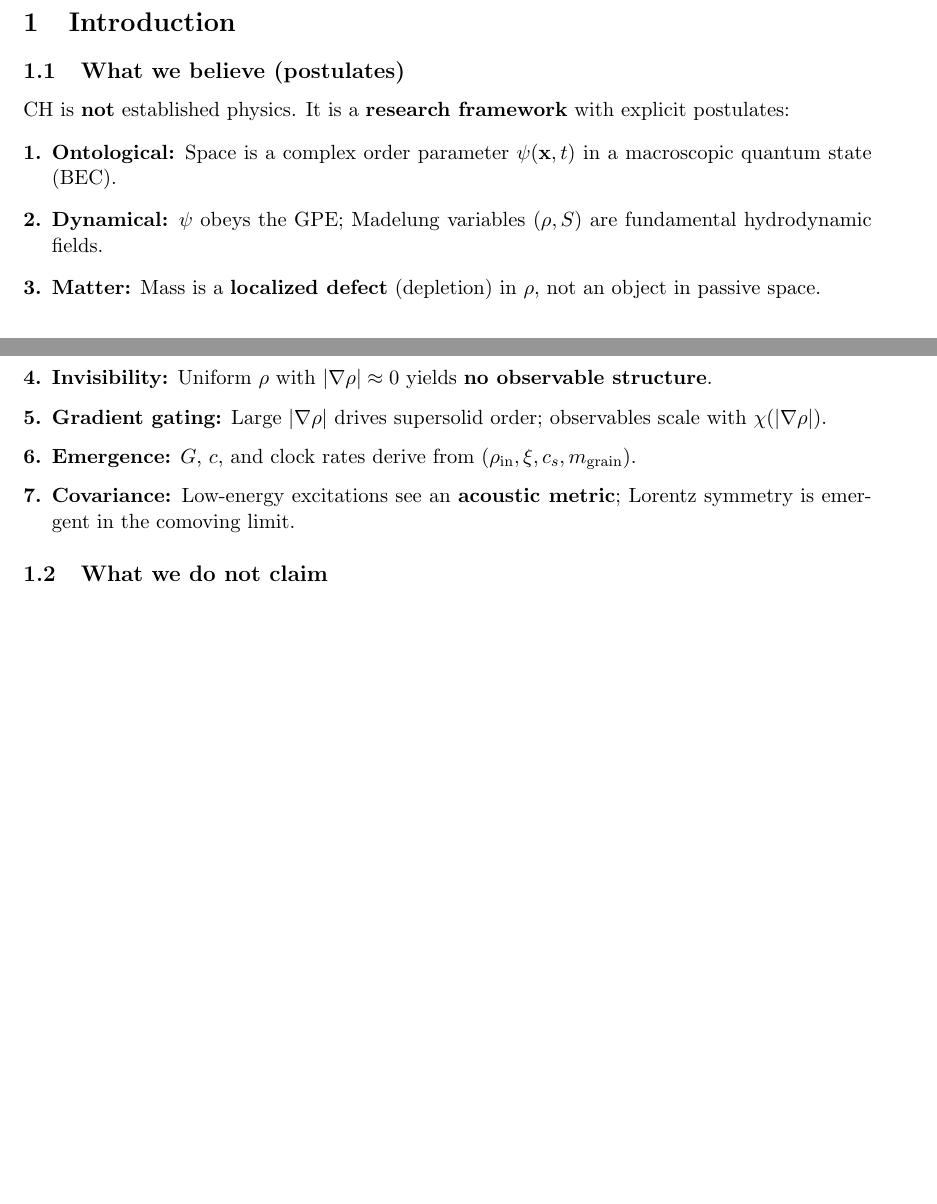
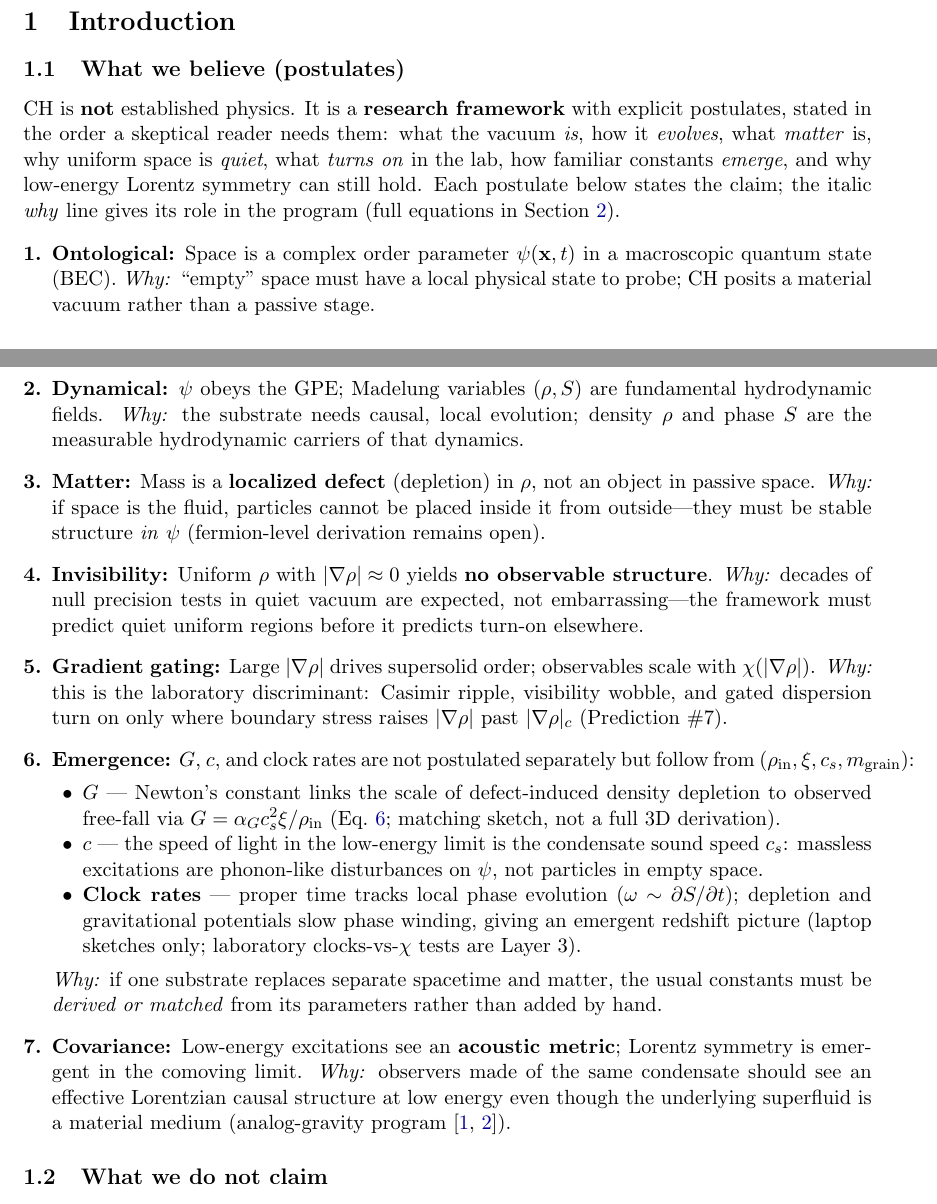
Before and after one commit to G-Web-Essentials/CH-A-Gross-Pitaevskii-Superfluid-Vacuum, a LaTeX paper (docs/overleaf/main.tex): two parts of pages 1 and 2 of 20 before the commit and two parts of pages 1 and 2 of 21 after it, joined at a grey line, cut so that both start at the same text, the shorter picture padded with empty space. Compiled offline with pdfLaTeX.

Commit message:
Expand §1.1 postulates with why-lines and G, c, clocks.
Give each postulate a one-sentence role in the program; split emergence
into separate items for Newton constant, speed of light, and clock rates.

```diff
--- a/docs/overleaf/main.tex
+++ b/docs/overleaf/main.tex
@@ -69,15 +69,35 @@ We provide GPE boundary simulations, a pre-registered lab protocol, and open-sou
 \subsection{What we believe (postulates)}
 
 CH is \textbf{not} established physics.
-It is a \textbf{research framework} with explicit postulates:
+It is a \textbf{research framework} with explicit postulates, stated in the order a skeptical reader needs them: what the vacuum \emph{is}, how it \emph{evolves}, what \emph{matter} is, why uniform space is \emph{quiet}, what \emph{turns on} in the lab, how familiar constants \emph{emerge}, and why low-energy Lorentz symmetry can still hold.
+Each postulate below states the claim; the italic \emph{why} line gives its role in the program (full equations in Section~\ref{sec:theory}).
+
 \begin{enumerate}[label=\textbf{\arabic*.}, leftmargin=*]
   \item \textbf{Ontological:} Space is a complex order parameter $\psi(\mathbf{x},t)$ in a macroscopic quantum state (BEC).
+  \emph{Why:} ``empty'' space must have a local physical state to probe; CH posits a material vacuum rather than a passive stage.
+
   \item \textbf{Dynamical:} $\psi$ obeys the GPE; Madelung variables $(\rho, S)$ are fundamental hydrodynamic fields.
+  \emph{Why:} the substrate needs causal, local evolution; density $\rho$ and phase $S$ are the measurable hydrodynamic carriers of that dynamics.
+
   \item \textbf{Matter:} Mass is a \textbf{localized defect} (depletion) in $\rho$, not an object in passive space.
+  \emph{Why:} if space is the fluid, particles cannot be placed inside it from outside---they must be stable structure \emph{in} $\psi$ (fermion-level derivation remains open).
+
   \item \textbf{Invisibility:} Uniform $\rho$ with $|\nabla\rho| \approx 0$ yields \textbf{no observable structure}.
+  \emph{Why:} decades of null precision tests in quiet vacuum are expected, not embarrassing---the framework must predict quiet uniform regions before it predicts turn-on elsewhere.
+
   \item \textbf{Gradient gating:} Large $|\nabla\rho|$ drives supersolid order; observables scale with $\chi(|\nabla\rho|)$.
-  \item \textbf{Emergence:} $G$, $c$, and clock rates derive from $(\rho_{\mathrm{in}}, \xi, c_s, m_{\mathrm{grain}})$.
+  \emph{Why:} this is the laboratory discriminant: Casimir ripple, visibility wobble, and gated dispersion turn on only where boundary stress raises $|\nabla\rho|$ past $|\nabla\rho|_c$ (Prediction~\#7).
+
+  \item \textbf{Emergence:} $G$, $c$, and clock rates are not postulated separately but follow from $(\rho_{\mathrm{in}}, \xi, c_s, m_{\mathrm{grain}})$:
+  \begin{itemize}[nosep,leftmargin=1.5em]
+    \item \textbf{$G$} --- Newton's constant links the scale of defect-induced density depletion to observed free-fall via $G = \alpha_G c_s^2 \xi / \rho_{\mathrm{in}}$ (Eq.~\ref{eq:G}; matching sketch, not a full 3D derivation).
+    \item \textbf{$c$} --- the speed of light in the low-energy limit is the condensate sound speed $c_s$: massless excitations are phonon-like disturbances on $\psi$, not particles in empty space.
+    \item \textbf{Clock rates} --- proper time tracks local phase evolution ($\omega \sim \partial S/\partial t$); depletion and gravitational potentials slow phase winding, giving an emergent redshift picture (laptop sketches only; laboratory clocks-vs-$\chi$ tests are Layer~3).
+  \end{itemize}
+  \emph{Why:} if one substrate replaces separate spacetime and matter, the usual constants must be \emph{derived or matched} from its parameters rather than added by hand.
+
   \item \textbf{Covariance:} Low-energy excitations see an \textbf{acoustic metric}; Lorentz symmetry is emergent in the comoving limit.
+  \emph{Why:} observers made of the same condensate should see an effective Lorentzian causal structure at low energy even though the underlying superfluid is a material medium (analog-gravity program~\cite{Unruh1981,Visser1995}).
 \end{enumerate}
 
 \subsection{What we do not claim}
```
